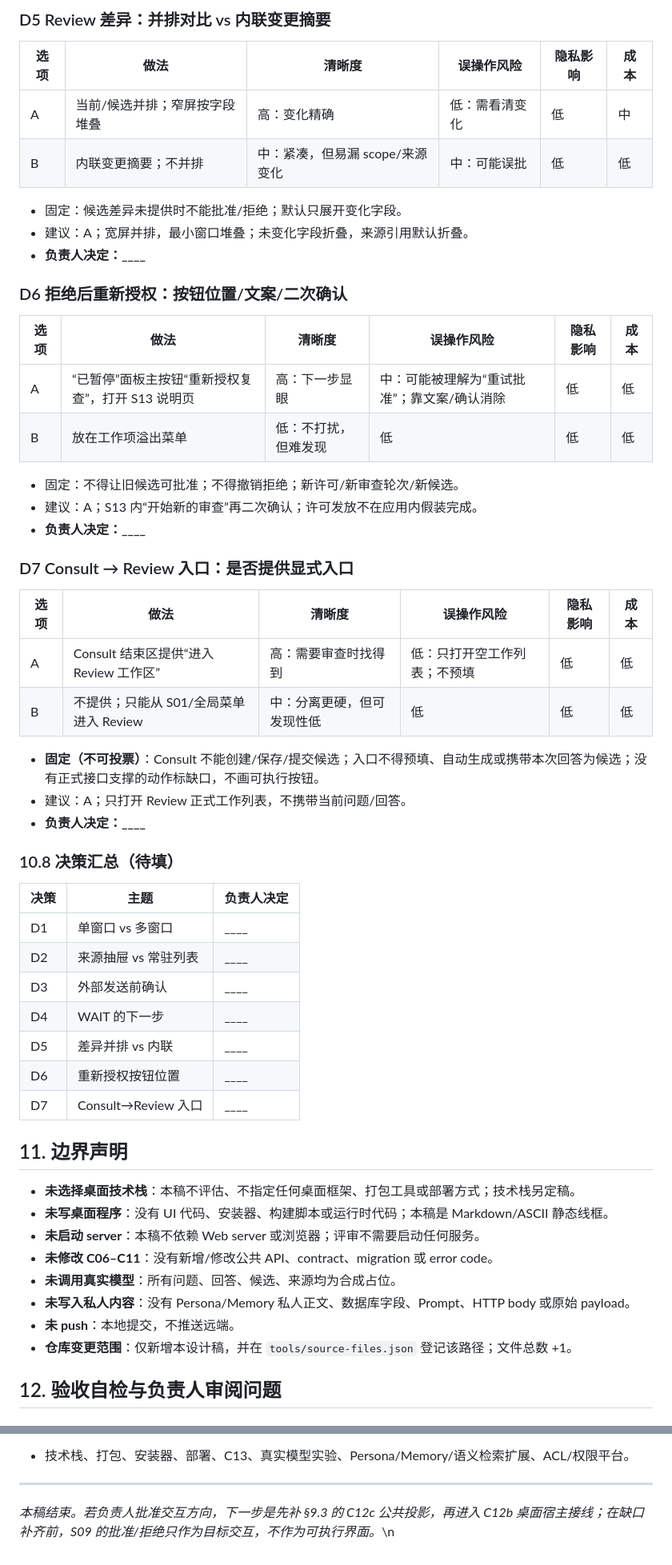
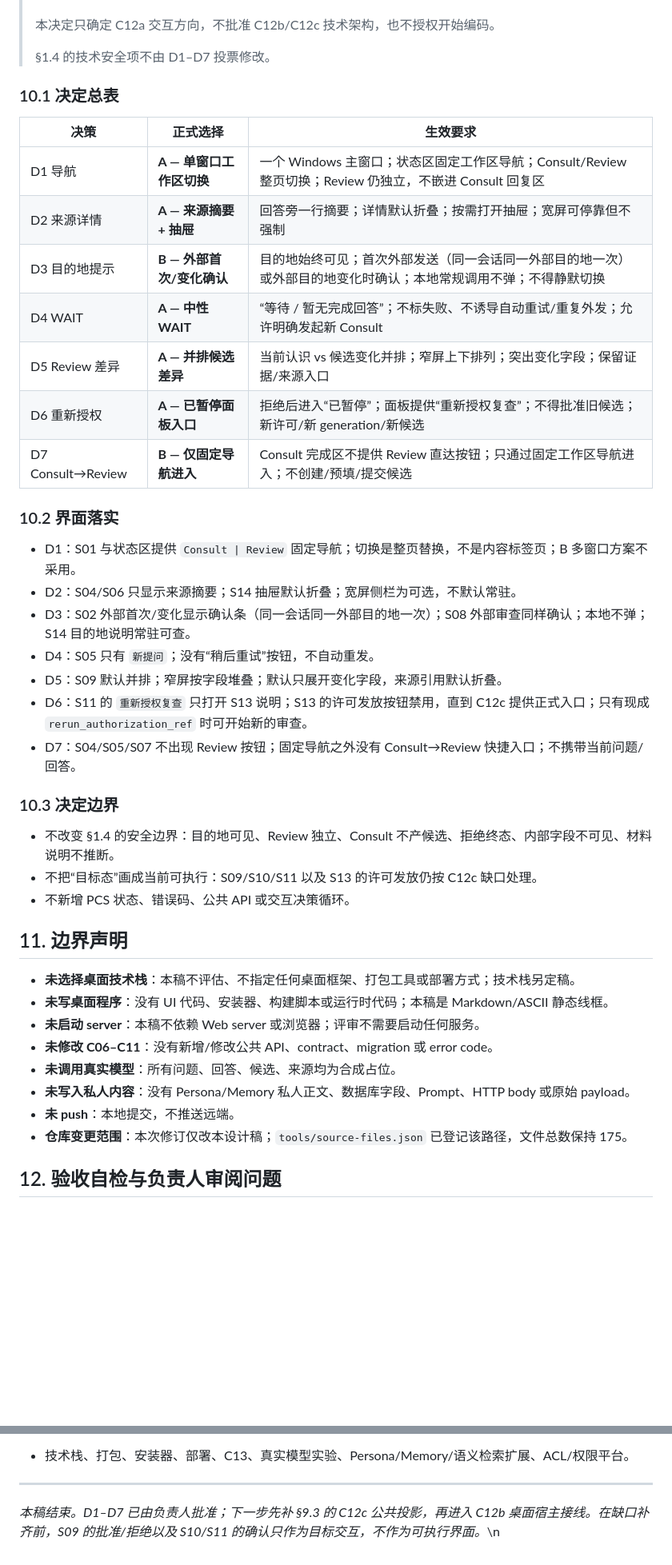
Before and after one commit to YoAkaruTurtle/QUINTESSENCE, a Markdown page: docs/design/C12a-INTERACTION.md, 2 parts joined by grey strips. Shown at 80% size. Drawn GitHub-style; blank space fills up the shorter version.

```diff
--- a/docs/design/C12a-INTERACTION.md
+++ b/docs/design/C12a-INTERACTION.md
@@ -1698,47 +1716,34 @@ C12b 需要在桌面宿主层落地：
-### D5 Review 差异：并排对比 vs 内联变更摘要
-
-| 选项 | 做法 | 清晰度 | 误操作风险 | 隐私影响 | 成本 |
-|---|---|---|---|---|---|
-| A | 当前/候选并排；窄屏按字段堆叠 | 高：变化精确 | 低：需看清变化 | 低 | 中 |
-| B | 内联变更摘要；不并排 | 中：紧凑，但易漏 scope/来源变化 | 中：可能误批 | 低 | 低 |
-
-- 固定：候选差异未提供时不能批准/拒绝；默认只展开变化字段。
-- 建议：A；宽屏并排，最小窗口堆叠；未变化字段折叠，来源引用默认折叠。
-- **负责人决定：____**
-
-### D6 拒绝后重新授权：按钮位置/文案/二次确认
-
-| 选项 | 做法 | 清晰度 | 误操作风险 | 隐私影响 | 成本 |
-|---|---|---|---|---|---|
-| A | “已暂停”面板主按钮“重新授权复查”，打开 S13 说明页 | 高：下一步显眼 | 中：可能被理解为“重试批准”；靠文案/确认消除 | 低 | 低 |
-| B | 放在工作项溢出菜单 | 低：不打扰，但难发现 | 低 | 低 | 低 |
-
-- 固定：不得让旧候选可批准；不得撤销拒绝；新许可/新审查轮次/新候选。
-- 建议：A；S13 内“开始新的审查”再二次确认；许可发放不在应用内假装完成。
-- **负责人决定：____**
-
-### D7 Consult → Review 入口：是否提供显式入口
-
-| 选项 | 做法 | 清晰度 | 误操作风险 | 隐私影响 | 成本 |
-|---|---|---|---|---|---|
-| A | Consult 结束区提供“进入 Review 工作区” | 高：需要审查时找得到 | 低：只打开空工作列表；不预填 | 低 | 低 |
-| B | 不提供；只能从 S01/全局菜单进入 Review | 中：分离更硬，但可发现性低 | 低 | 低 | 低 |
-
-- **固定（不可投票）**：Consult 不能创建/保存/提交候选；入口不得预填、自动生成或携带本次回答为候选；没有正式接口支撑的动作标缺口，不画可执行按钮。
-- 建议：A；只打开 Review 正式工作列表，不携带当前问题/回答。
-- **负责人决定：____**
-
-### 10.8 决策汇总（待填）
-
-| 决策 | 主题 | 负责人决定 |
+> 本决定只确定 C12a 交互方向，不批准 C12b/C12c 技术架构，也不授权开始编码。
+>
+> §1.4 的技术安全项不由 D1–D7 投票修改。
+
+### 10.1 决定总表
+
+| 决策 | 正式选择 | 生效要求 |
 |---|---|---|
-| D1 | 单窗口 vs 多窗口 | ____ |
-| D2 | 来源抽屉 vs 常驻列表 | ____ |
-| D3 | 外部发送前确认 | ____ |
-| D4 | WAIT 的下一步 | ____ |
-| D5 | 差异并排 vs 内联 | ____ |
-| D6 | 重新授权按钮位置 | ____ |
-| D7 | Consult→Review 入口 | ____ |
+| D1 导航 | **A — 单窗口工作区切换** | 一个 Windows 主窗口；状态区固定工作区导航；Consult/Review 整页切换；Review 仍独立，不嵌进 Consult 回复区 |
+| D2 来源详情 | **A — 来源摘要 + 抽屉** | 回答旁一行摘要；详情默认折叠；按需打开抽屉；宽屏可停靠但不强制 |
+| D3 目的地提示 | **B — 外部首次/变化确认** | 目的地始终可见；首次外部发送（同一会话同一外部目的地一次）或外部目的地变化时确认；本地常规调用不弹；不得静默切换 |
+| D4 WAIT | **A — 中性 WAIT** | “等待 / 暂无完成回答”；不标失败、不诱导自动重试/重复外发；允许明确发起新 Consult |
+| D5 Review 差异 | **A — 并排候选差异** | 当前认识 vs 候选变化并排；窄屏上下排列；突出变化字段；保留证据/来源入口 |
+| D6 重新授权 | **A — 已暂停面板入口** | 拒绝后进入“已暂停”；面板提供“重新授权复查”；不得批准旧候选；新许可/新 generation/新候选 |
+| D7 Consult→Review | **B — 仅固定导航进入** | Consult 完成区不提供 Review 直达按钮；只通过固定工作区导航进入；不创建/预填/提交候选 |
+
+### 10.2 界面落实
+
+- D1：S01 与状态区提供 `Consult | Review` 固定导航；切换是整页替换，不是内容标签页；B 多窗口方案不采用。
+- D2：S04/S06 只显示来源摘要；S14 抽屉默认折叠；宽屏侧栏为可选，不默认常驻。
+- D3：S02 外部首次/变化显示确认条（同一会话同一外部目的地一次）；S08 外部审查同样确认；本地不弹；S14 目的地说明常驻可查。
+- D4：S05 只有 `新提问`；没有“稍后重试”按钮，不自动重发。
+- D5：S09 默认并排；窄屏按字段堆叠；默认只展开变化字段，来源引用默认折叠。
+- D6：S11 的 `重新授权复查` 只打开 S13 说明；S13 的许可发放按钮禁用，直到 C12c 提供正式入口；只有现成 `rerun_authorization_ref` 时可开始新的审查。
+- D7：S04/S05/S07 不出现 Review 按钮；固定导航之外没有 Consult→Review 快捷入口；不携带当前问题/回答。
+
+### 10.3 决定边界
+
+- 不改变 §1.4 的安全边界：目的地可见、Review 独立、Consult 不产候选、拒绝终态、内部字段不可见、材料说明不推断。
+- 不把“目标态”画成当前可执行：S09/S10/S11 以及 S13 的许可发放仍按 C12c 缺口处理。
+- 不新增 PCS 状态、错误码、公共 API 或交互决策循环。
 
 ## 11. 边界声明
 
@@ -1749,7 +1754,7 @@ C12b 需要在桌面宿主层落地：
 - **未调用真实模型**：所有问题、回答、候选、来源均为合成占位。
 - **未写入私人内容**：没有 Persona/Memory 私人正文、数据库字段、Prompt、HTTP body 或原始 payload。
 - **未 push**：本地提交，不推送远端。
-- **仓库变更范围**：仅新增本设计稿，并在 `tools/source-files.json` 登记该路径；文件总数 +1。
+- **仓库变更范围**：本次修订仅改本设计稿；`tools/source-files.json` 已登记该路径，文件总数保持 175。
 
 ## 12. 验收自检与负责人审阅问题
 
@@ -1813,4 +1821,4 @@ C12b 需要在桌面宿主层落地：
 
 ---
 
-*本稿结束。若负责人批准交互方向，下一步是先补 §9.3 的 C12c 公共投影，再进入 C12b 桌面宿主接线；在缺口补齐前，S09 的批准/拒绝只作为目标交互，不作为可执行界面。*\n
+*本稿结束。D1–D7 已由负责人批准；下一步先补 §9.3 的 C12c 公共投影，再进入 C12b 桌面宿主接线。在缺口补齐前，S09 的批准/拒绝以及 S10/S11 的确认只作为目标交互，不作为可执行界面。*\n
```
Also changed, not shown: other parts of docs/design/C12a-INTERACTION.md (+194 -173 lines).
